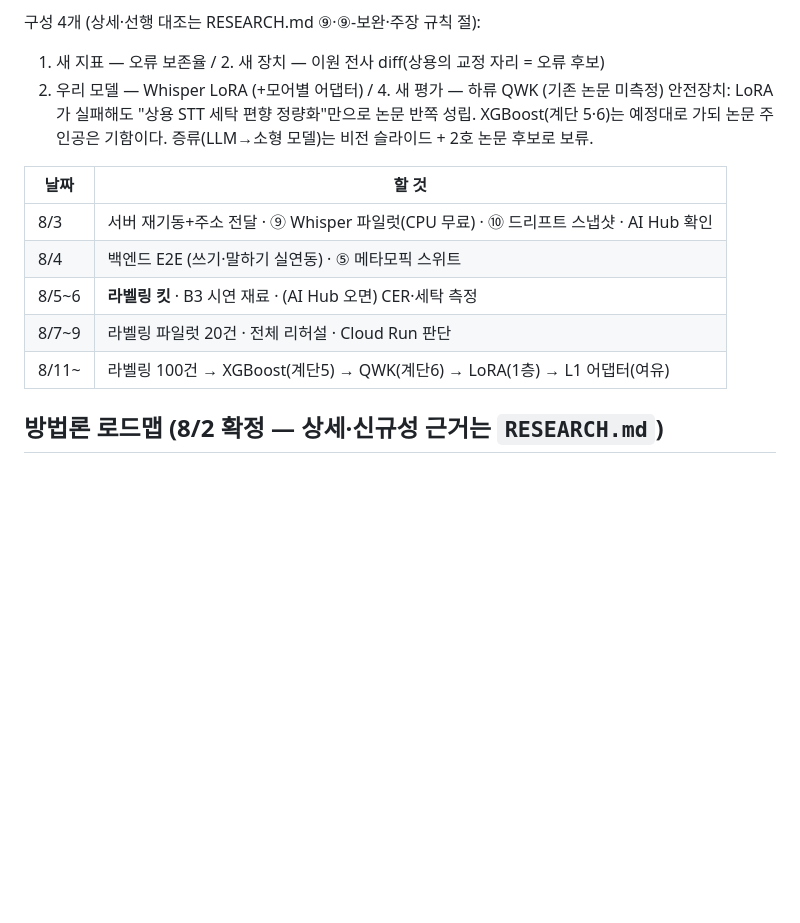
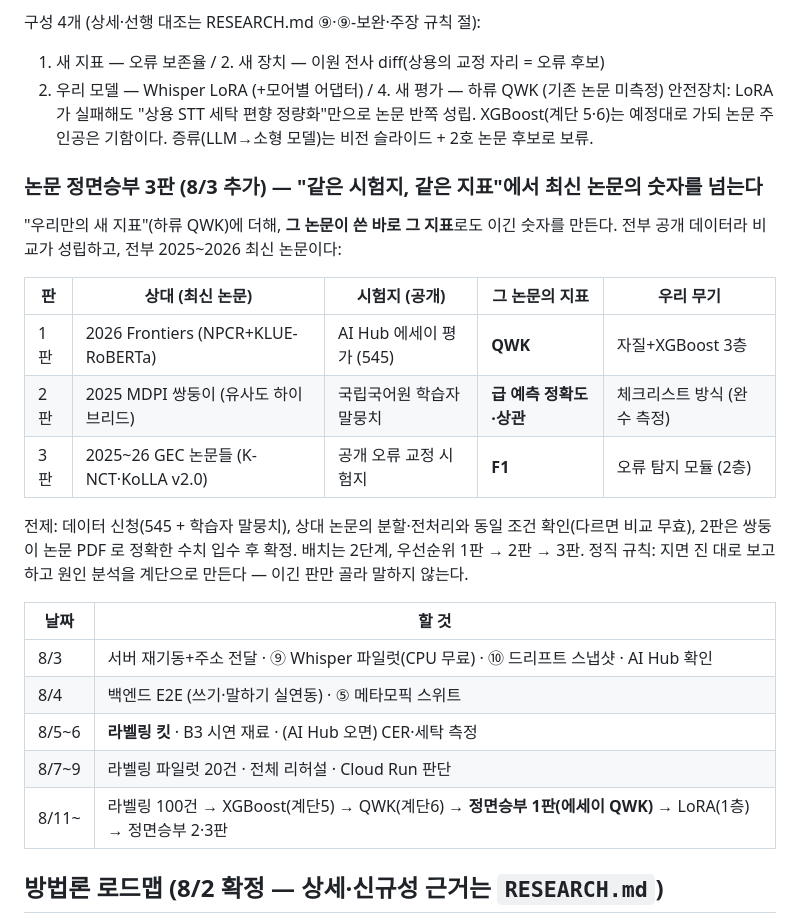
Before and after one commit to ktest6/k-test, a Markdown page: assessment/PLAN.md, the part around the change. Rendered like a GitHub page; blank space fills up the shorter version.

Commit message:
docs(assessment): 논문 정면승부 3판 — 같은 시험지·같은 지표로 2025~26 논문 숫자를 넘는 계획 명시
Co-Authored-By: Claude Fable 5 <noreply@anthropic.com>

```diff
--- a/assessment/PLAN.md
+++ b/assessment/PLAN.md
@@ -124,13 +124,28 @@
 XGBoost(계단 5·6)는 예정대로 가되 논문 주인공은 기함이다. 증류(LLM→소형 모델)는
 비전 슬라이드 + 2호 논문 후보로 보류.
 
+### 논문 정면승부 3판 (8/3 추가) — "같은 시험지, 같은 지표"에서 최신 논문의 숫자를 넘는다
+
+"우리만의 새 지표"(하류 QWK)에 더해, **그 논문이 쓴 바로 그 지표**로도 이긴 숫자를 만든다.
+전부 공개 데이터라 비교가 성립하고, 전부 2025~2026 최신 논문이다:
+
+| 판 | 상대 (최신 논문) | 시험지 (공개) | 그 논문의 지표 | 우리 무기 |
+|---|---|---|---|---|
+| 1판 | 2026 Frontiers (NPCR+KLUE-RoBERTa) | AI Hub 에세이 평가 (545) | **QWK** | 자질+XGBoost 3층 |
+| 2판 | 2025 MDPI 쌍둥이 (유사도 하이브리드) | 국립국어원 학습자 말뭉치 | **급 예측 정확도·상관** | 체크리스트 방식 (완수 측정) |
+| 3판 | 2025~26 GEC 논문들 (K-NCT·KoLLA v2.0) | 공개 오류 교정 시험지 | **F1** | 오류 탐지 모듈 (2층) |
+
+전제: 데이터 신청(545 + 학습자 말뭉치), 상대 논문의 분할·전처리와 동일 조건 확인(다르면 비교 무효),
+2판은 쌍둥이 논문 PDF 로 정확한 수치 입수 후 확정. 배치는 2단계, 우선순위 1판 → 2판 → 3판.
+정직 규칙: 지면 진 대로 보고하고 원인 분석을 계단으로 만든다 — 이긴 판만 골라 말하지 않는다.
+
 | 날짜 | 할 것 |
 |---|---|
 | 8/3 | 서버 재기동+주소 전달 · ⑨ Whisper 파일럿(CPU 무료) · ⑩ 드리프트 스냅샷 · AI Hub 확인 |
 | 8/4 | 백엔드 E2E (쓰기·말하기 실연동) · ⑤ 메타모픽 스위트 |
 | 8/5~6 | **라벨링 킷** · B3 시연 재료 · (AI Hub 오면) CER·세탁 측정 |
 | 8/7~9 | 라벨링 파일럿 20건 · 전체 리허설 · Cloud Run 판단 |
-| 8/11~ | 라벨링 100건 → XGBoost(계단5) → QWK(계단6) → LoRA(1층) → L1 어댑터(여유) |
+| 8/11~ | 라벨링 100건 → XGBoost(계단5) → QWK(계단6) → **정면승부 1판(에세이 QWK)** → LoRA(1층) → 정면승부 2·3판 |
 
 ## 방법론 로드맵 (8/2 확정 — 상세·신규성 근거는 `RESEARCH.md`)
 
```
